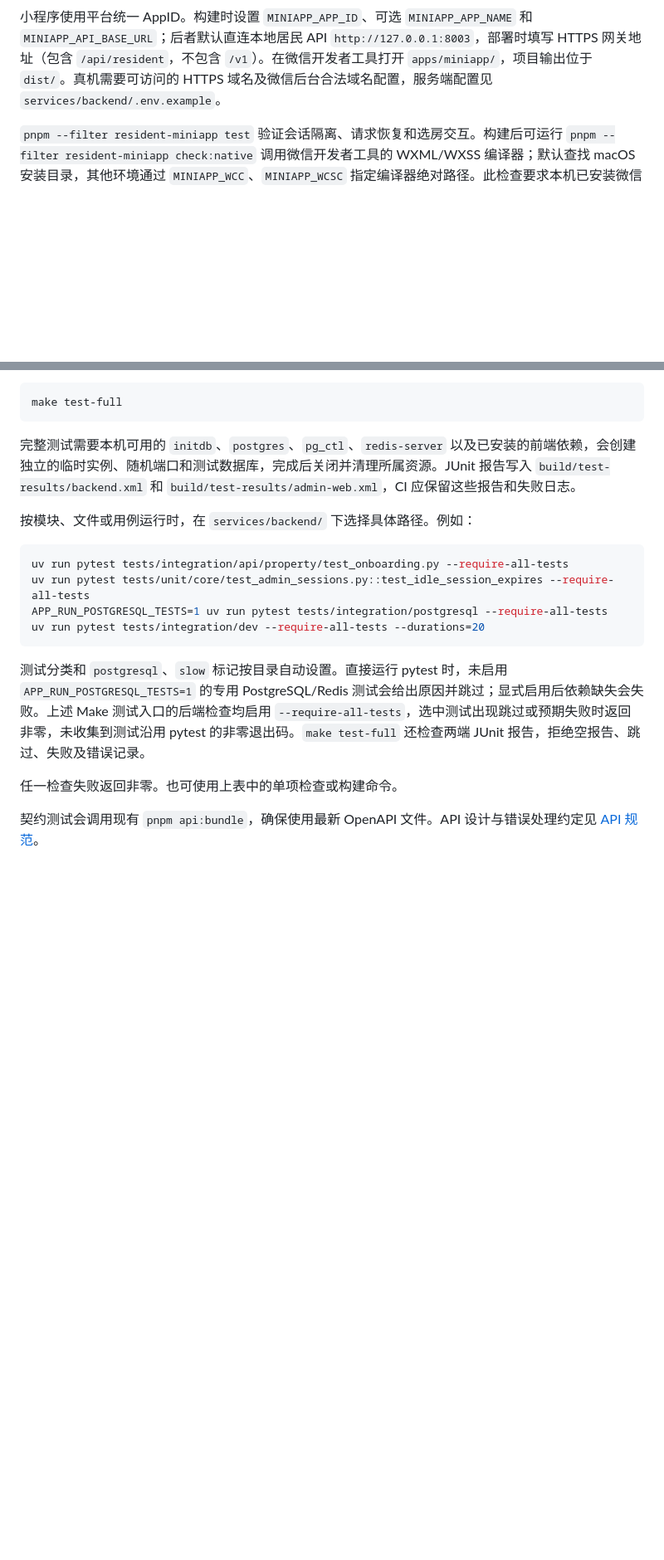
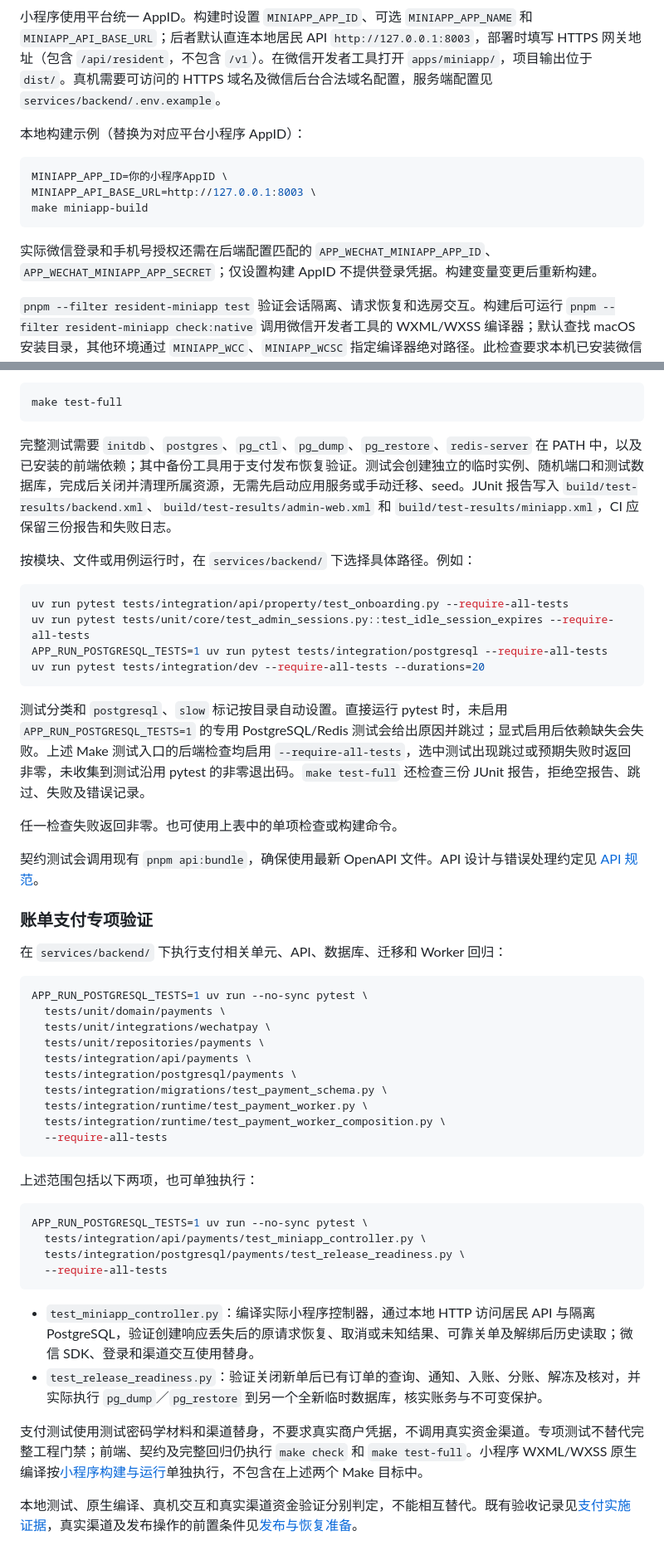
Before and after one commit to entimm/ezcmty, a Markdown page: docs/guidelines/local-development.md, 2 parts joined by grey strips. Shown at 83% size. GitHub-like rendering; blank space fills up the shorter version.

````diff
--- a/docs/guidelines/local-development.md
+++ b/docs/guidelines/local-development.md
@@ -115,4 +132,14 @@ Webhook 与 Worker，已有订单仍须查单、确认入账、分账、解冻
 小程序使用平台统一 AppID。构建时设置 `MINIAPP_APP_ID`、可选 `MINIAPP_APP_NAME` 和 `MINIAPP_API_BASE_URL`；后者默认直连本地居民 API `http://127.0.0.1:8003`，部署时填写 HTTPS 网关地址（包含 `/api/resident`，不包含 `/v1`）。在微信开发者工具打开 `apps/miniapp/`，项目输出位于 `dist/`。真机需要可访问的 HTTPS 域名及微信后台合法域名配置，服务端配置见 `services/backend/.env.example`。
+
+本地构建示例（替换为对应平台小程序 AppID）：
+
+```bash
+MINIAPP_APP_ID=你的小程序AppID \
+MINIAPP_API_BASE_URL=http://127.0.0.1:8003 \
+make miniapp-build
+```
+
+实际微信登录和手机号授权还需在后端配置匹配的 `APP_WECHAT_MINIAPP_APP_ID`、`APP_WECHAT_MINIAPP_APP_SECRET`；仅设置构建 AppID 不提供登录凭据。构建变量变更后重新构建。
 
 `pnpm --filter resident-miniapp test` 验证会话隔离、请求恢复和选房交互。构建后可运行 `pnpm --filter resident-miniapp check:native` 调用微信开发者工具的 WXML/WXSS 编译器；默认查找 macOS 安装目录，其他环境通过 `MINIAPP_WCC`、`MINIAPP_WCSC` 指定编译器绝对路径。此检查要求本机已安装微信编译器，不能替代体验版登录及手机号授权的真机验收。
 
@@ -264,7 +291,7 @@ make check
 make test-full
 ```
 
-完整测试需要本机可用的 `initdb`、`postgres`、`pg_ctl`、`redis-server` 以及已安装的前端依赖，会创建独立的临时实例、随机端口和测试数据库，完成后关闭并清理所属资源。JUnit 报告写入 `build/test-results/backend.xml` 和 `build/test-results/admin-web.xml`，CI 应保留这些报告和失败日志。
+完整测试需要 `initdb`、`postgres`、`pg_ctl`、`pg_dump`、`pg_restore`、`redis-server` 在 PATH 中，以及已安装的前端依赖；其中备份工具用于支付发布恢复验证。测试会创建独立的临时实例、随机端口和测试数据库，完成后关闭并清理所属资源，无需先启动应用服务或手动迁移、seed。JUnit 报告写入 `build/test-results/backend.xml`、`build/test-results/admin-web.xml` 和 `build/test-results/miniapp.xml`，CI 应保留三份报告和失败日志。
 
 按模块、文件或用例运行时，在 `services/backend/` 下选择具体路径。例如：
 
@@ -275,8 +302,41 @@ APP_RUN_POSTGRESQL_TESTS=1 uv run pytest tests/integration/postgresql --require-
 uv run pytest tests/integration/dev --require-all-tests --durations=20
 ```
 
-测试分类和 `postgresql`、`slow` 标记按目录自动设置。直接运行 pytest 时，未启用 `APP_RUN_POSTGRESQL_TESTS=1` 的专用 PostgreSQL/Redis 测试会给出原因并跳过；显式启用后依赖缺失会失败。上述 Make 测试入口的后端检查均启用 `--require-all-tests`，选中测试出现跳过或预期失败时返回非零，未收集到测试沿用 pytest 的非零退出码。`make test-full` 还检查两端 JUnit 报告，拒绝空报告、跳过、失败及错误记录。
+测试分类和 `postgresql`、`slow` 标记按目录自动设置。直接运行 pytest 时，未启用 `APP_RUN_POSTGRESQL_TESTS=1` 的专用 PostgreSQL/Redis 测试会给出原因并跳过；显式启用后依赖缺失会失败。上述 Make 测试入口的后端检查均启用 `--require-all-tests`，选中测试出现跳过或预期失败时返回非零，未收集到测试沿用 pytest 的非零退出码。`make test-full` 还检查三份 JUnit 报告，拒绝空报告、跳过、失败及错误记录。
 
 任一检查失败返回非零。也可使用上表中的单项检查或构建命令。
 
 契约测试会调用现有 `pnpm api:bundle`，确保使用最新 OpenAPI 文件。API 设计与错误处理约定见 [API 规范](../api/conventions.md)。
+
+### 账单支付专项验证
+
+在 `services/backend/` 下执行支付相关单元、API、数据库、迁移和 Worker 回归：
+
+```bash
+APP_RUN_POSTGRESQL_TESTS=1 uv run --no-sync pytest \
+  tests/unit/domain/payments \
+  tests/unit/integrations/wechatpay \
+  tests/unit/repositories/payments \
+  tests/integration/api/payments \
+  tests/integration/postgresql/payments \
+  tests/integration/migrations/test_payment_schema.py \
+  tests/integration/runtime/test_payment_worker.py \
+  tests/integration/runtime/test_payment_worker_composition.py \
+  --require-all-tests
+```
+
+上述范围包括以下两项，也可单独执行：
+
+```bash
+APP_RUN_POSTGRESQL_TESTS=1 uv run --no-sync pytest \
+  tests/integration/api/payments/test_miniapp_controller.py \
+  tests/integration/postgresql/payments/test_release_readiness.py \
+  --require-all-tests
+```
+
+- `test_miniapp_controller.py`：编译实际小程序控制器，通过本地 HTTP 访问居民 API 与隔离 PostgreSQL，验证创建响应丢失后的原请求恢复、取消或未知结果、可靠关单及解绑后历史读取；微信 SDK、登录和渠道交互使用替身。
+- `test_release_readiness.py`：验证关闭新单后已有订单的查询、通知、入账、分账、解冻及核对，并实际执行 `pg_dump`／`pg_restore` 到另一个全新临时数据库，核实账务与不可变保护。
+
+支付测试使用测试密码学材料和渠道替身，不要求真实商户凭据，不调用真实资金渠道。专项测试不替代完整工程门禁；前端、契约及完整回归仍执行 `make check` 和 `make test-full`。小程序 WXML/WXSS 原生编译按[小程序构建与运行](#小程序构建与运行)单独执行，不包含在上述两个 Make 目标中。
+
+本地测试、原生编译、真机交互和真实渠道资金验证分别判定，不能相互替代。既有验收记录见[支付实施证据](../plans/payment/bill-payments-evidence.md)，真实渠道及发布操作的前置条件见[发布与恢复准备](../plans/payment/bill-payments-release.md)。
````
Also changed, not shown: other parts of docs/guidelines/local-development.md (+44 -27 lines), AGENTS.md (+4 -1 lines), docs/database/conventions.md (+6 -0 lines).
